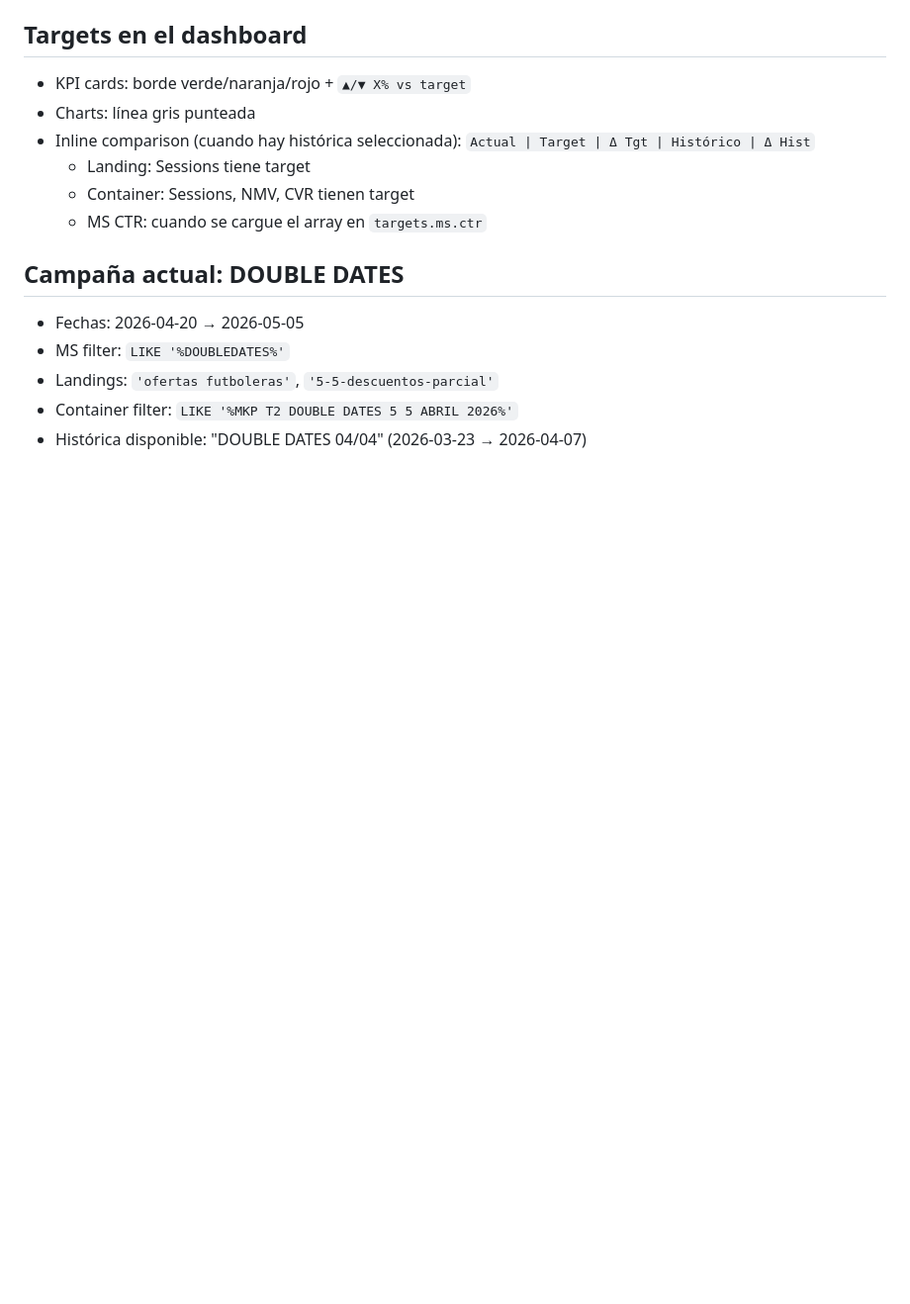
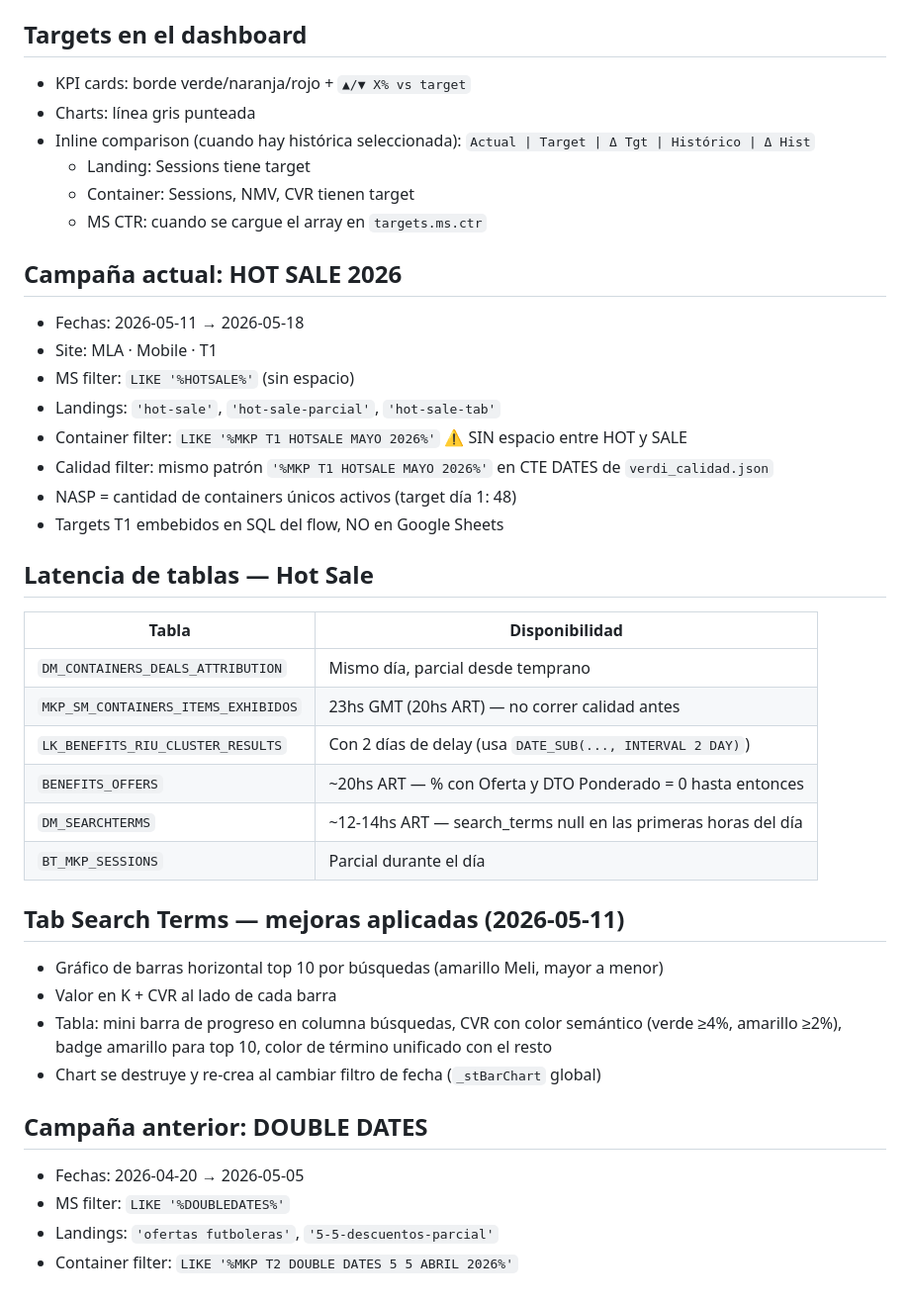
Before and after one commit to josefinaquirno/campaign_tracker, a Markdown page: CLAUDE.md, the part around one of its changes. Shown at 99% size. Drawn GitHub-style; blank space fills up the shorter version.

Commit message:
docs: update CLAUDE.md for Hot Sale 2026 — new flows, latency table, search terms improvements

```diff
--- a/CLAUDE.md
+++ b/CLAUDE.md
@@ -69,9 +75,34 @@ Reimportar el flow en Verdi. Al cerrar campaña: correr `process_bq.py` (ajustar
   - Container: Sessions, NMV, CVR tienen target
   - MS CTR: cuando se cargue el array en `targets.ms.ctr`
 
-## Campaña actual: DOUBLE DATES
+## Campaña actual: HOT SALE 2026
+- Fechas: 2026-05-11 → 2026-05-18
+- Site: MLA · Mobile · T1
+- MS filter: `LIKE '%HOTSALE%'` (sin espacio)
+- Landings: `'hot-sale'`, `'hot-sale-parcial'`, `'hot-sale-tab'`
+- Container filter: `LIKE '%MKP T1 HOTSALE MAYO 2026%'` ⚠️ SIN espacio entre HOT y SALE
+- Calidad filter: mismo patrón `'%MKP T1 HOTSALE MAYO 2026%'` en CTE DATES de `verdi_calidad.json`
+- NASP = cantidad de containers únicos activos (target día 1: 48)
+- Targets T1 embebidos en SQL del flow, NO en Google Sheets
+
+## Latencia de tablas — Hot Sale
+| Tabla | Disponibilidad |
+|-------|---------------|
+| `DM_CONTAINERS_DEALS_ATTRIBUTION` | Mismo día, parcial desde temprano |
+| `MKP_SM_CONTAINERS_ITEMS_EXHIBIDOS` | 23hs GMT (20hs ART) — no correr calidad antes |
+| `LK_BENEFITS_RIU_CLUSTER_RESULTS` | Con 2 días de delay (usa `DATE_SUB(..., INTERVAL 2 DAY)`) |
+| `BENEFITS_OFFERS` | ~20hs ART — % con Oferta y DTO Ponderado = 0 hasta entonces |
+| `DM_SEARCHTERMS` | ~12-14hs ART — search_terms null en las primeras horas del día |
+| `BT_MKP_SESSIONS` | Parcial durante el día |
+
+## Tab Search Terms — mejoras aplicadas (2026-05-11)
+- Gráfico de barras horizontal top 10 por búsquedas (amarillo Meli, mayor a menor)
+- Valor en K + CVR al lado de cada barra
+- Tabla: mini barra de progreso en columna búsquedas, CVR con color semántico (verde ≥4%, amarillo ≥2%), badge amarillo para top 10, color de término unificado con el resto
+- Chart se destruye y re-crea al cambiar filtro de fecha (`_stBarChart` global)
+
+## Campaña anterior: DOUBLE DATES
 - Fechas: 2026-04-20 → 2026-05-05
 - MS filter: `LIKE '%DOUBLEDATES%'`
 - Landings: `'ofertas futboleras'`, `'5-5-descuentos-parcial'`
 - Container filter: `LIKE '%MKP T2 DOUBLE DATES 5 5 ABRIL 2026%'`
-- Histórica disponible: "DOUBLE DATES 04/04" (2026-03-23 → 2026-04-07)
```
Also changed, not shown: other parts of CLAUDE.md (+10 -4 lines).
